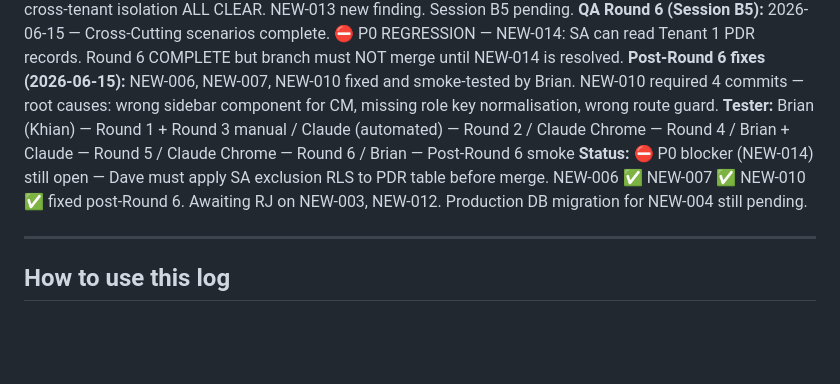
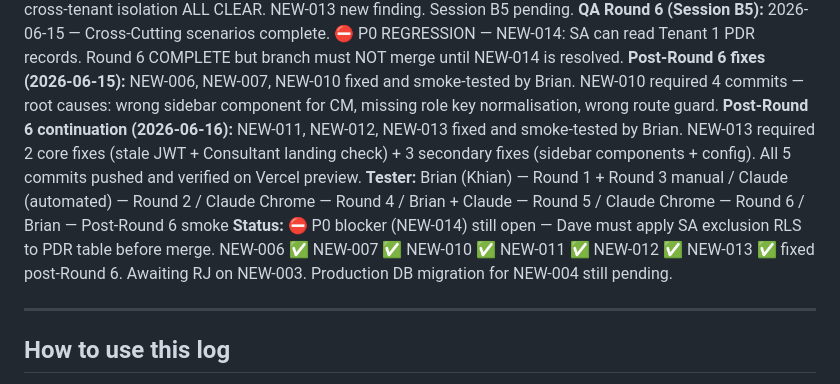
Before and after one commit to ComplyHub-ai/complyhub-kb, a Markdown page: reference/seed-qa-findings.md, the part around one of its changes. GitHub-like rendering; blank space fills up the shorter version.

```diff
--- a/reference/seed-qa-findings.md
+++ b/reference/seed-qa-findings.md
@@ -12,8 +12,9 @@
 **QA Round 6 (Session B4):** 2026-06-15 — Role 7 (Consultant) complete. F-019, F-021 verified. P0 cross-tenant isolation ALL CLEAR. NEW-013 new finding. Session B5 pending.
 **QA Round 6 (Session B5):** 2026-06-15 — Cross-Cutting scenarios complete. ⛔ P0 REGRESSION — NEW-014: SA can read Tenant 1 PDR records. Round 6 COMPLETE but branch must NOT merge until NEW-014 is resolved.
 **Post-Round 6 fixes (2026-06-15):** NEW-006, NEW-007, NEW-010 fixed and smoke-tested by Brian. NEW-010 required 4 commits — root causes: wrong sidebar component for CM, missing role key normalisation, wrong route guard.
+**Post-Round 6 continuation (2026-06-16):** NEW-011, NEW-012, NEW-013 fixed and smoke-tested by Brian. NEW-013 required 2 core fixes (stale JWT + Consultant landing check) + 3 secondary fixes (sidebar components + config). All 5 commits pushed and verified on Vercel preview.
 **Tester:** Brian (Khian) — Round 1 + Round 3 manual / Claude (automated) — Round 2 / Claude Chrome — Round 4 / Brian + Claude — Round 5 / Claude Chrome — Round 6 / Brian — Post-Round 6 smoke
-**Status:** ⛔ P0 blocker (NEW-014) still open — Dave must apply SA exclusion RLS to PDR table before merge. NEW-006 ✅ NEW-007 ✅ NEW-010 ✅ fixed post-Round 6. Awaiting RJ on NEW-003, NEW-012. Production DB migration for NEW-004 still pending.
+**Status:** ⛔ P0 blocker (NEW-014) still open — Dave must apply SA exclusion RLS to PDR table before merge. NEW-006 ✅ NEW-007 ✅ NEW-010 ✅ NEW-011 ✅ NEW-012 ✅ NEW-013 ✅ fixed post-Round 6. Awaiting RJ on NEW-003. Production DB migration for NEW-004 still pending.
 
 ---
 
```
Also changed, not shown: other parts of reference/seed-qa-findings.md (+39 -26 lines).
